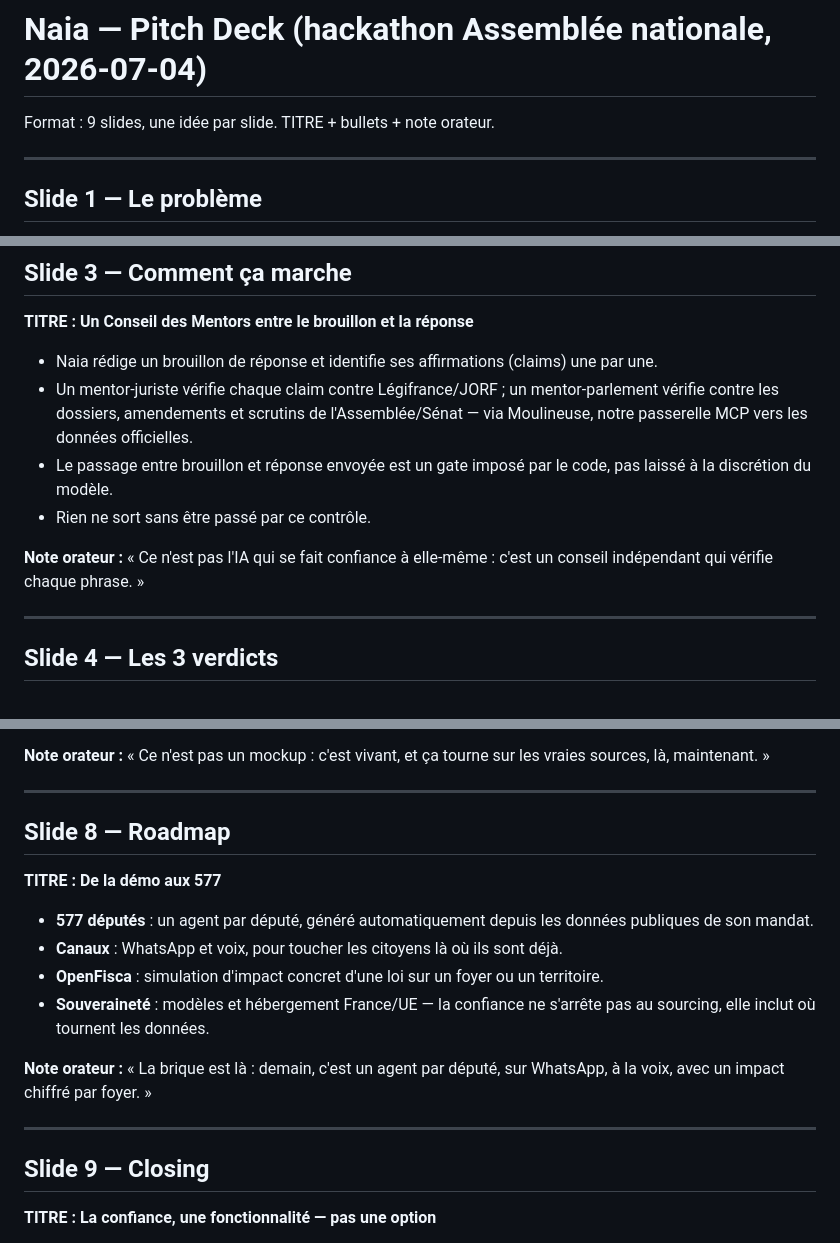
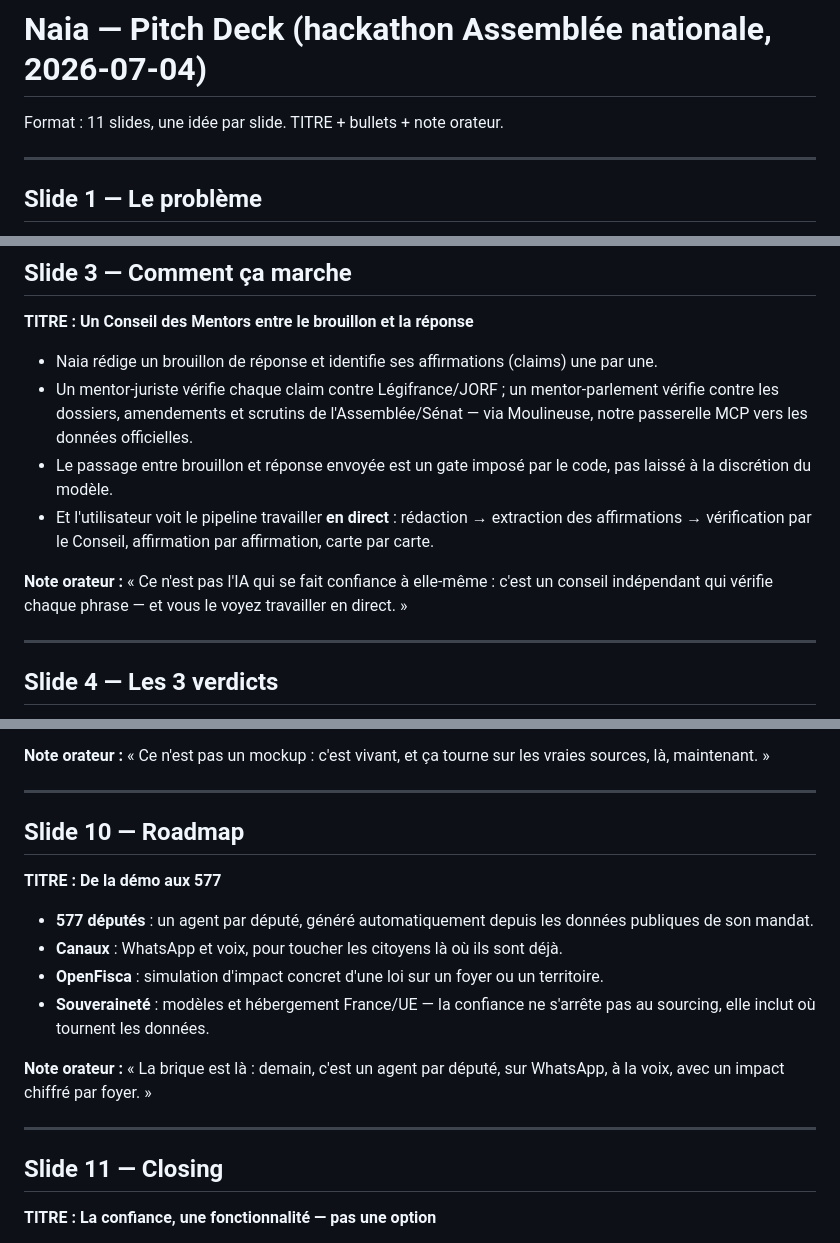
Before and after one commit to agentiknet/hackaton-naia, a Markdown page: docs/PITCH-DECK-OUTLINE.md, 3 parts joined by grey strips. Rendered like a GitHub page.

```diff
--- a/docs/PITCH-DECK-OUTLINE.md
+++ b/docs/PITCH-DECK-OUTLINE.md
@@ -1,6 +1,6 @@
 # Naia — Pitch Deck (hackathon Assemblée nationale, 2026-07-04)
 
-Format : 9 slides, une idée par slide. TITRE + bullets + note orateur.
+Format : 11 slides, une idée par slide. TITRE + bullets + note orateur.
 
 ---
 
@@ -37,9 +37,9 @@ Format : 9 slides, une idée par slide. TITRE + bullets + note orateur.
 - Naia rédige un brouillon de réponse et identifie ses affirmations (claims) une par une.
 - Un mentor-juriste vérifie chaque claim contre Légifrance/JORF ; un mentor-parlement vérifie contre les dossiers, amendements et scrutins de l'Assemblée/Sénat — via Moulineuse, notre passerelle MCP vers les données officielles.
 - Le passage entre brouillon et réponse envoyée est un gate imposé par le code, pas laissé à la discrétion du modèle.
-- Rien ne sort sans être passé par ce contrôle.
+- Et l'utilisateur voit le pipeline travailler **en direct** : rédaction → extraction des affirmations → vérification par le Conseil, affirmation par affirmation, carte par carte.
 
-**Note orateur :** « Ce n'est pas l'IA qui se fait confiance à elle-même : c'est un conseil indépendant qui vérifie chaque phrase. »
+**Note orateur :** « Ce n'est pas l'IA qui se fait confiance à elle-même : c'est un conseil indépendant qui vérifie chaque phrase — et vous le voyez travailler en direct. »
 
 ---
 
@@ -96,7 +121,7 @@ Format : 9 slides, une idée par slide. TITRE + bullets + note orateur.
 
 ---
 
-## Slide 8 — Roadmap
+## Slide 10 — Roadmap
 
 **TITRE : De la démo aux 577**
 
@@ -109,7 +134,7 @@ Format : 9 slides, une idée par slide. TITRE + bullets + note orateur.
 
 ---
 
-## Slide 9 — Closing
+## Slide 11 — Closing
 
 **TITRE : La confiance, une fonctionnalité — pas une option**
 
```
Also changed, not shown: other parts of docs/PITCH-DECK-OUTLINE.md (+40 -15 lines).
